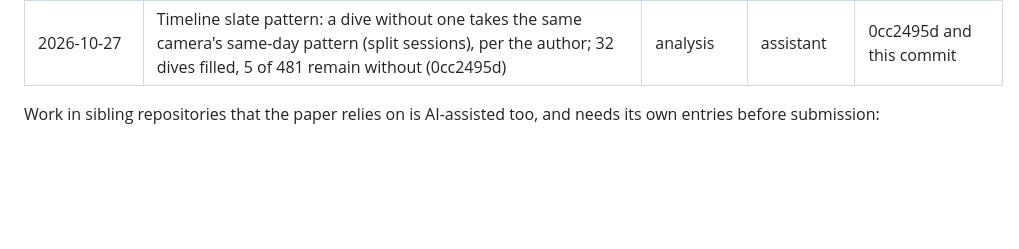
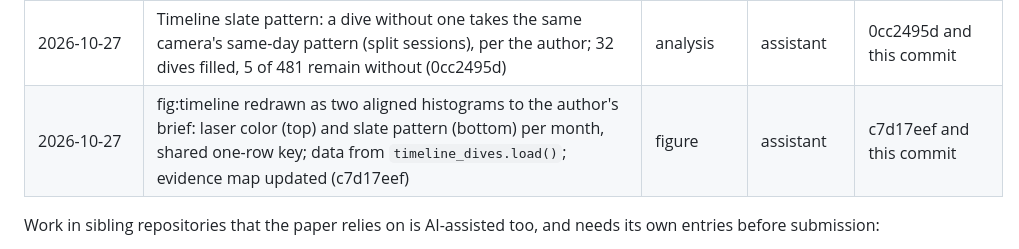
Before and after one commit to UCSD-E4E/cscw-fishsense2027, a Markdown page: analysis/codesign/ai_use.md, the part around the change. GitHub-like rendering; blank space fills up the shorter version.

Commit message:
PAPER, ai_use: fig:timeline evidence map points at the two-panel figure
Co-Authored-By: Claude Opus 5.5 <noreply@anthropic.com>

```diff
--- a/analysis/codesign/ai_use.md
+++ b/analysis/codesign/ai_use.md
@@ -121,6 +121,7 @@ Paths are relative to the repository root unless prefixed with a sibling reposit
 | 2026-10-26 | Dives 508, 510, 511 set to no slate pattern: the hash board is a size reference, not a slate (the author) (fe44ca6d) | analysis | assistant | fe44ca6d and this commit |
 | 2026-10-27 | Timeline dive counts exclude FishSense deployments 2, 3, 4 (pool tests 2023-08-14/18, test session 2025-01-17; 44 dives), not field data per the author; 481 dives remain (1a40d749) | analysis | assistant | 1a40d749 and this commit |
 | 2026-10-27 | Timeline slate pattern: a dive without one takes the same camera's same-day pattern (split sessions), per the author; 32 dives filled, 5 of 481 remain without (0cc2495d) | analysis | assistant | 0cc2495d and this commit |
+| 2026-10-27 | fig:timeline redrawn as two aligned histograms to the author's brief: laser color (top) and slate pattern (bottom) per month, shared one-row key; data from `timeline_dives.load()`; evidence map updated (c7d17eef) | figure | assistant | c7d17eef and this commit |
 
 Work in sibling repositories that the paper relies on is AI-assisted too, and needs its own entries before submission:
 - slate detector (2026-10-03_slate_detector);
```
Also changed, not shown: PAPER.md (+1 -1 lines).
